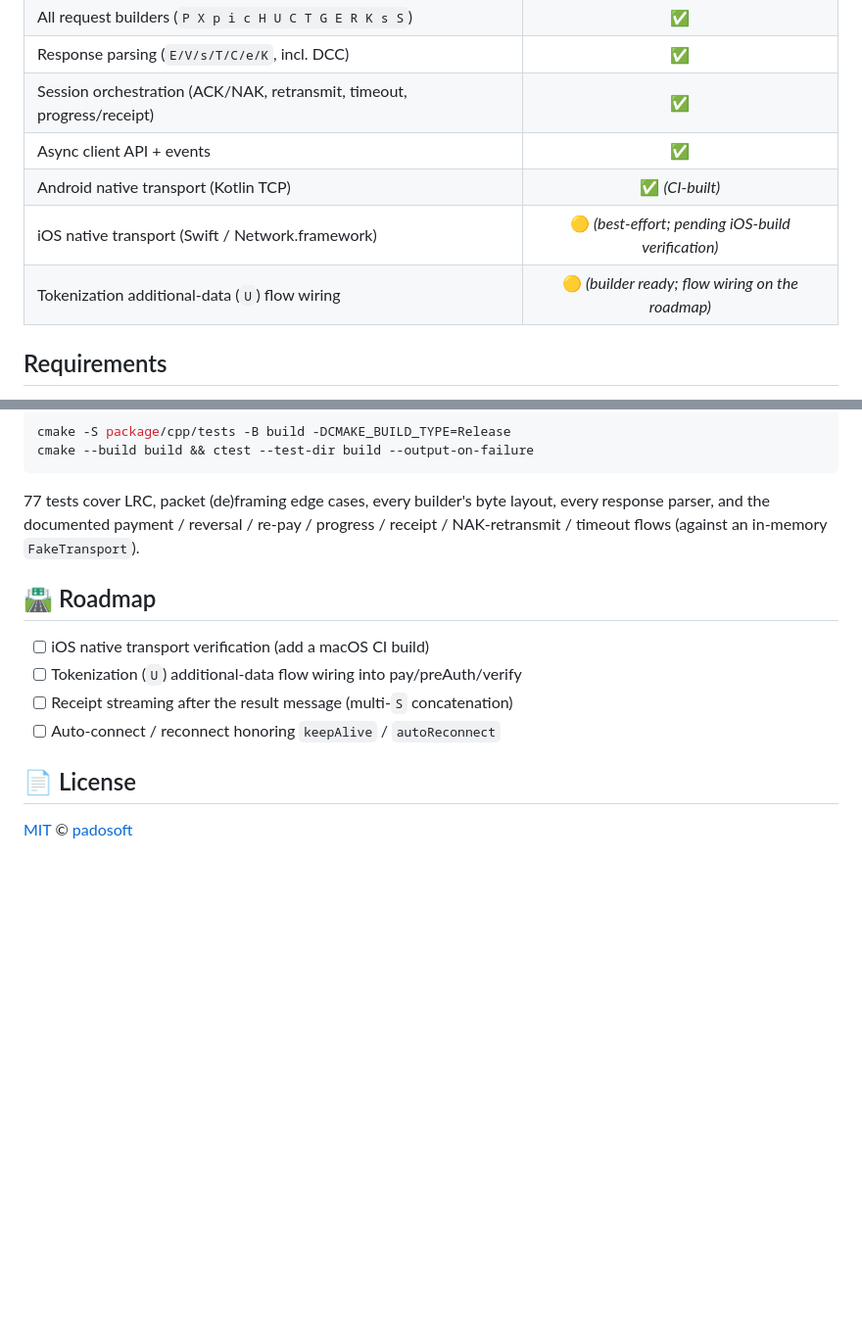
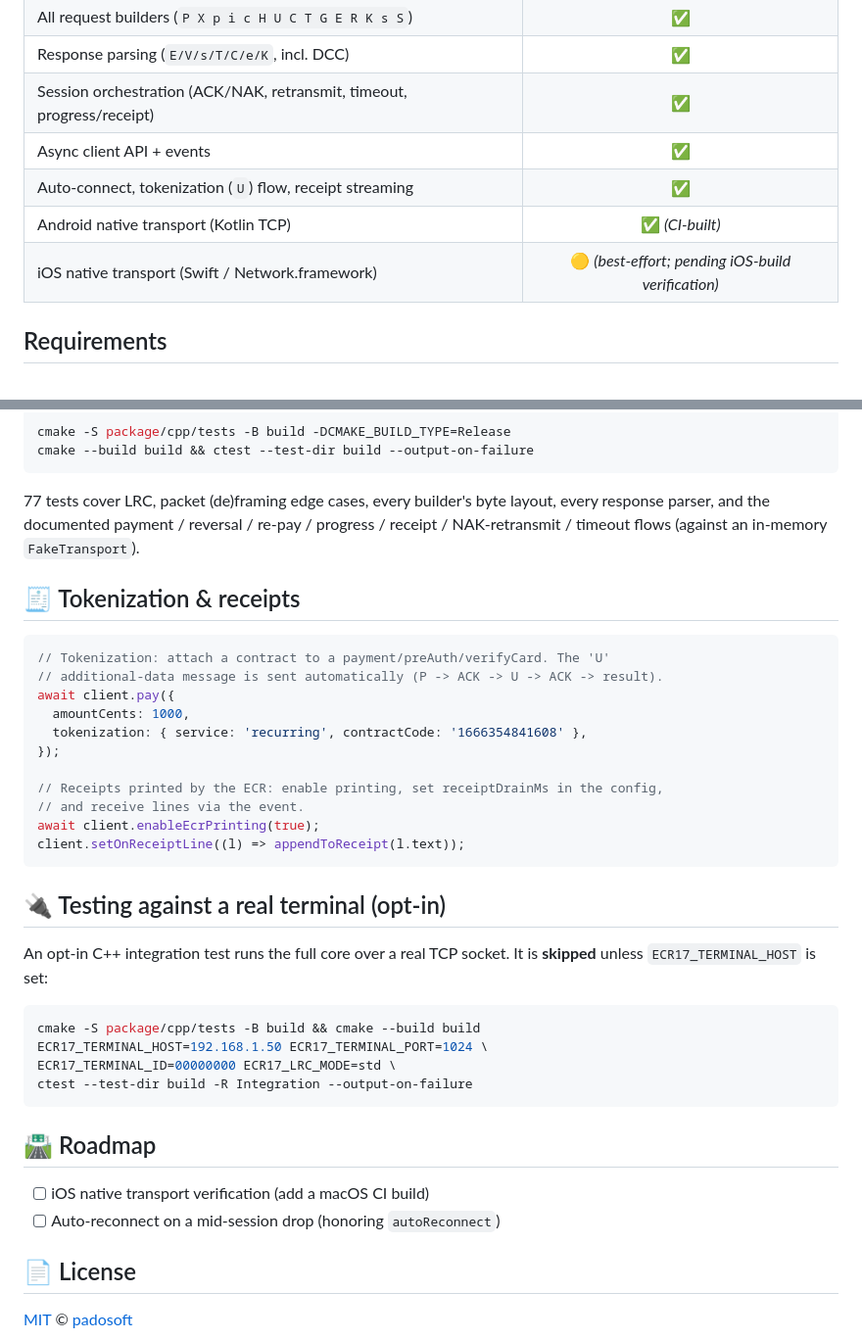
Before and after one commit to padosoft/react-native-ecr17-protocol, a Markdown page: package/README.md, 2 parts joined by grey strips. Shown at 98% size. Rendered like a GitHub page; blank space fills up the shorter version.

Commit message:
docs: README/PROGRESS — roadmap items done (tokenization, receipts, auto-connect, terminal test)
Co-Authored-By: Claude Opus 4.7 (1M context) <noreply@anthropic.com>

````diff
--- a/package/README.md
+++ b/package/README.md
@@ -64,9 +64,9 @@ full protocol reference is vendored in
 | Response parsing (`E/V/s/T/C/e/K`, incl. DCC) | ✅ |
 | Session orchestration (ACK/NAK, retransmit, timeout, progress/receipt) | ✅ |
 | Async client API + events | ✅ |
+| Auto-connect, tokenization (`U`) flow, receipt streaming | ✅ |
 | Android native transport (Kotlin TCP) | ✅ *(CI-built)* |
 | iOS native transport (Swift / Network.framework) | 🟡 *(best-effort; pending iOS-build verification)* |
-| Tokenization additional-data (`U`) flow wiring | 🟡 *(builder ready; flow wiring on the roadmap)* |
 
 ## Requirements
 
@@ -207,12 +207,38 @@ cmake --build build && ctest --test-dir build --output-on-failure
 every response parser, and the documented payment / reversal / re-pay / progress
 / receipt / NAK-retransmit / timeout flows (against an in-memory `FakeTransport`).
 
+## 🧾 Tokenization & receipts
+
+```ts
+// Tokenization: attach a contract to a payment/preAuth/verifyCard. The 'U'
+// additional-data message is sent automatically (P -> ACK -> U -> ACK -> result).
+await client.pay({
+  amountCents: 1000,
+  tokenization: { service: 'recurring', contractCode: '1666354841608' },
+});
+
+// Receipts printed by the ECR: enable printing, set receiptDrainMs in the config,
+// and receive lines via the event.
+await client.enableEcrPrinting(true);
+client.setOnReceiptLine((l) => appendToReceipt(l.text));
+```
+
+## 🔌 Testing against a real terminal (opt-in)
+
+An opt-in C++ integration test runs the full core over a real TCP socket. It is
+**skipped** unless `ECR17_TERMINAL_HOST` is set:
+
+```bash
+cmake -S package/cpp/tests -B build && cmake --build build
+ECR17_TERMINAL_HOST=192.168.1.50 ECR17_TERMINAL_PORT=1024 \
+ECR17_TERMINAL_ID=00000000 ECR17_LRC_MODE=std \
+ctest --test-dir build -R Integration --output-on-failure
+```
+
 ## 🛣️ Roadmap
 
 - [ ] iOS native transport verification (add a macOS CI build)
-- [ ] Tokenization (`U`) additional-data flow wiring into pay/preAuth/verify
-- [ ] Receipt streaming after the result message (multi-`S` concatenation)
-- [ ] Auto-connect / reconnect honoring `keepAlive` / `autoReconnect`
+- [ ] Auto-reconnect on a mid-session drop (honoring `autoReconnect`)
 
 ## 📄 License
 
````
Also changed, not shown: PROGRESS.md (+11 -4 lines).
